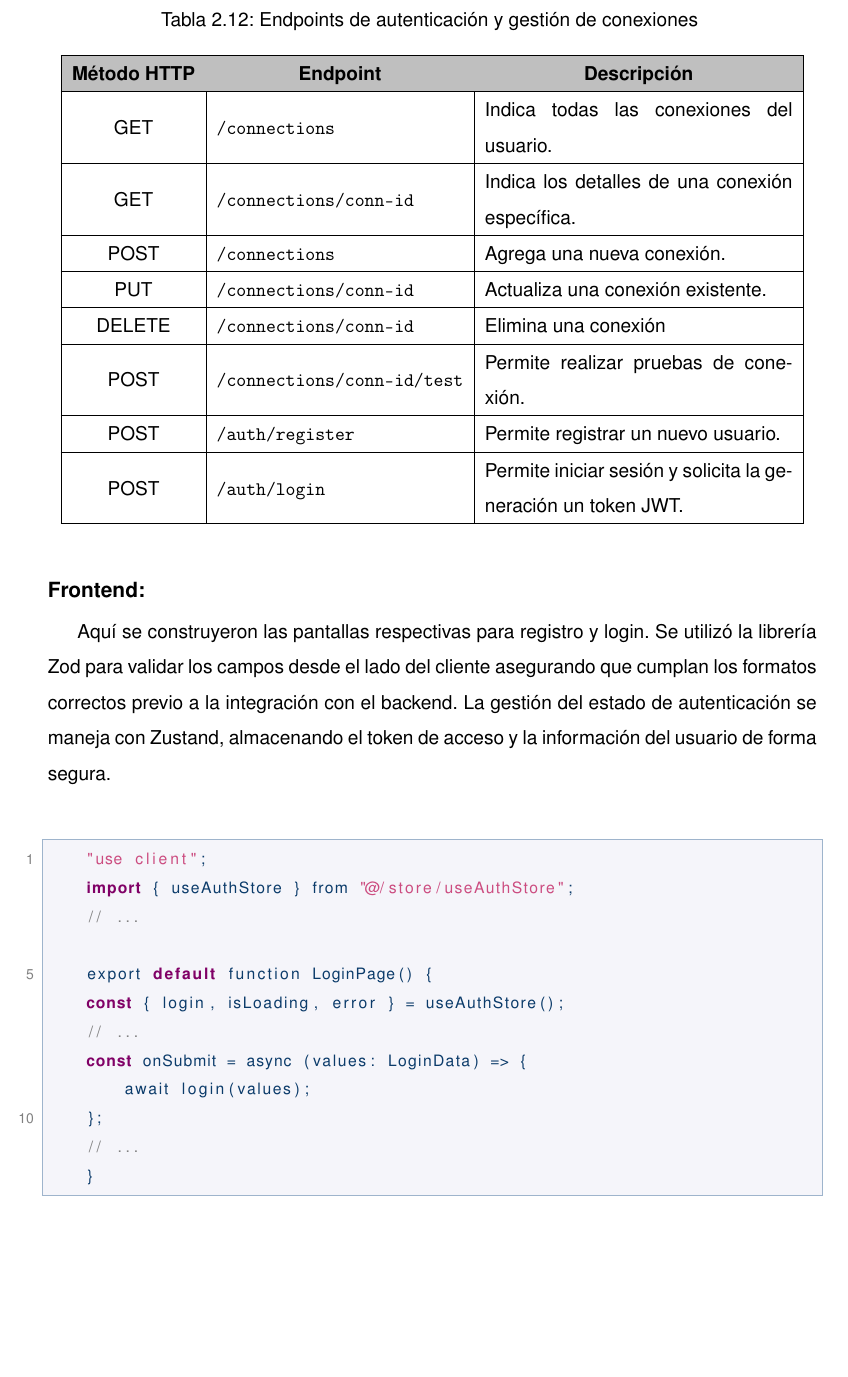
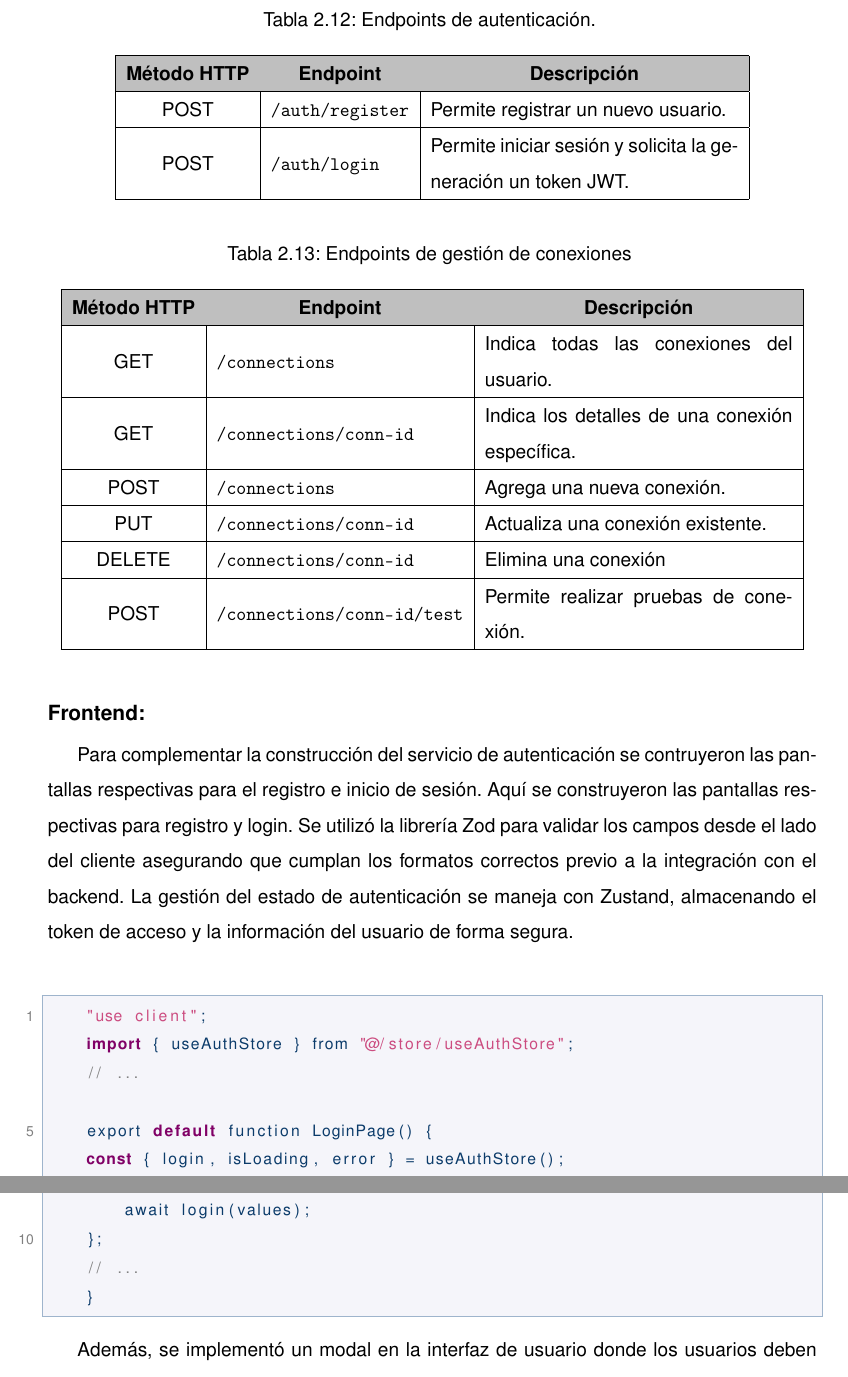
Before and after one commit to sql-cypher-traductor/tesis, a LaTeX thesis (01Principal/main.tex, which reads 03Tables/02Chapter/C2.tableEndpointsAuth.tex, 03Tables/02Chapter/C2.tableEndpointsConnection.tex, 04Sections/03ContentOfDocument/02Chapter/02-03-Section.tex): part of page 52 of 84 before the commit and two parts of pages 52 and 53 of 85 after it, the two joined at a grey line, cut so that both start at the same text, the shorter picture padded with empty space. Compiled offline with pdfLaTeX.

Commit message:
Refactor document structure and update endpoint tables
- Updated the main PDF document to reflect changes in sprint sections and page numbers.
- Removed the old endpoints table for Sprint 1 and created separate tables for authentication and connection endpoints.
- Adjusted references in the document to point to the new tables.
- Enhanced the frontend description for the authentication service.

```diff
--- a/03Tables/02Chapter/C2.tableEndpointsSprint01.tex
+++ b/03Tables/02Chapter/C2.tableEndpointsAuth.tex
@@ -1,6 +1,6 @@
 \begin{longtable}[c]{|c|l|m{0.4\textwidth}|}
-    \caption{Endpoints de autenticación y gestión de conexiones}
-    \label{tab:endpointsSprint01} \\
+    \caption{Endpoints de autenticación.}
+    \label{tab:endpointsAuth} \\
 
      \hline
     \rowcolor{gray!50}
@@ -19,18 +19,6 @@
 
     \endlastfoot
 
-    GET & \texttt{/connections} & Indica todas las conexiones del usuario. \\
-    \hline
-    GET & \texttt{/connections/conn-id} & Indica los detalles de una conexión específica. \\
-    \hline
-    POST & \texttt{/connections} & Agrega una nueva conexión. \\
-    \hline
-    PUT & \texttt{/connections/conn-id} & Actualiza una conexión existente. \\
-    \hline
-    DELETE & \texttt{/connections/conn-id} & Elimina una conexión \\
-    \hline
-    POST & \texttt{/connections/conn-id/test} & Permite realizar pruebas de conexión. \\
-    \hline
     POST & \texttt{/auth/register} & Permite registrar un nuevo usuario. \\
     \hline
     POST & \texttt{/auth/login} & Permite iniciar sesión y solicita la generación un token JWT. \\
--- /dev/null
+++ b/03Tables/02Chapter/C2.tableEndpointsConnection.tex
@@ -0,0 +1,35 @@
+\begin{longtable}[c]{|c|l|m{0.4\textwidth}|}
+    \caption{Endpoints de gestión de conexiones}
+    \label{tab:endpointsConnections} \\
+
+     \hline
+    \rowcolor{gray!50}
+    \multicolumn{1}{|c|}{\textbf{Método HTTP}} & \multicolumn{1}{c|}{\textbf{Endpoint}} & \multicolumn{1}{c|}{\textbf{Descripción}} \\
+    \hline
+    \endfirsthead
+
+    \hline
+    \rowcolor{gray!50}
+    \multicolumn{1}{|c|}{\textbf{Método HTTP}} & \multicolumn{1}{c|}{\textbf{Endpoint}} & \multicolumn{1}{c|}{\textbf{Descripción}} \\
+    \hline
+    \endhead
+
+    \multicolumn{2}{r}{\textit{Continúa en la siguiente página...}} \\
+    \endfoot
+
+    \endlastfoot
+
+    GET & \texttt{/connections} & Indica todas las conexiones del usuario. \\
+    \hline
+    GET & \texttt{/connections/conn-id} & Indica los detalles de una conexión específica. \\
+    \hline
+    POST & \texttt{/connections} & Agrega una nueva conexión. \\
+    \hline
+    PUT & \texttt{/connections/conn-id} & Actualiza una conexión existente. \\
+    \hline
+    DELETE & \texttt{/connections/conn-id} & Elimina una conexión \\
+    \hline
+    POST & \texttt{/connections/conn-id/test} & Permite realizar pruebas de conexión. \\
+    \hline
+
+\end{longtable}
--- a/04Sections/03ContentOfDocument/02Chapter/02-03-Section.tex
+++ b/04Sections/03ContentOfDocument/02Chapter/02-03-Section.tex
@@ -110,7 +110,9 @@ En este sprint, se implementaron las peticiones HTTP asociadas a las funcionalid
 
-\input{../03Tables/02Chapter/C2.tableEndpointsSprint01}
+\input{../03Tables/02Chapter/C2.tableEndpointsAuth}
+\input{../03Tables/02Chapter/C2.tableEndpointsConnection.tex}
 
 \paragraph{Frontend:}
+Para complementar la construcción del servicio de autenticación se contruyeron las pantallas respectivas para el registro e inicio de sesión.
 Aquí se construyeron las pantallas respectivas para registro y login. Se utilizó la librería Zod para validar los campos desde el lado del cliente asegurando que cumplan los formatos correctos previo a la integración con el backend. La gestión del estado de autenticación se maneja con Zustand, almacenando el token de acceso y la información del usuario de forma segura.
 
 \begin{lstlisting}
```
Also changed, not shown: 01Principal/main.pdf, 04Sections/03ContentOfDocument/02Chapter/02-03-Section.tex (2 more changed lines).
